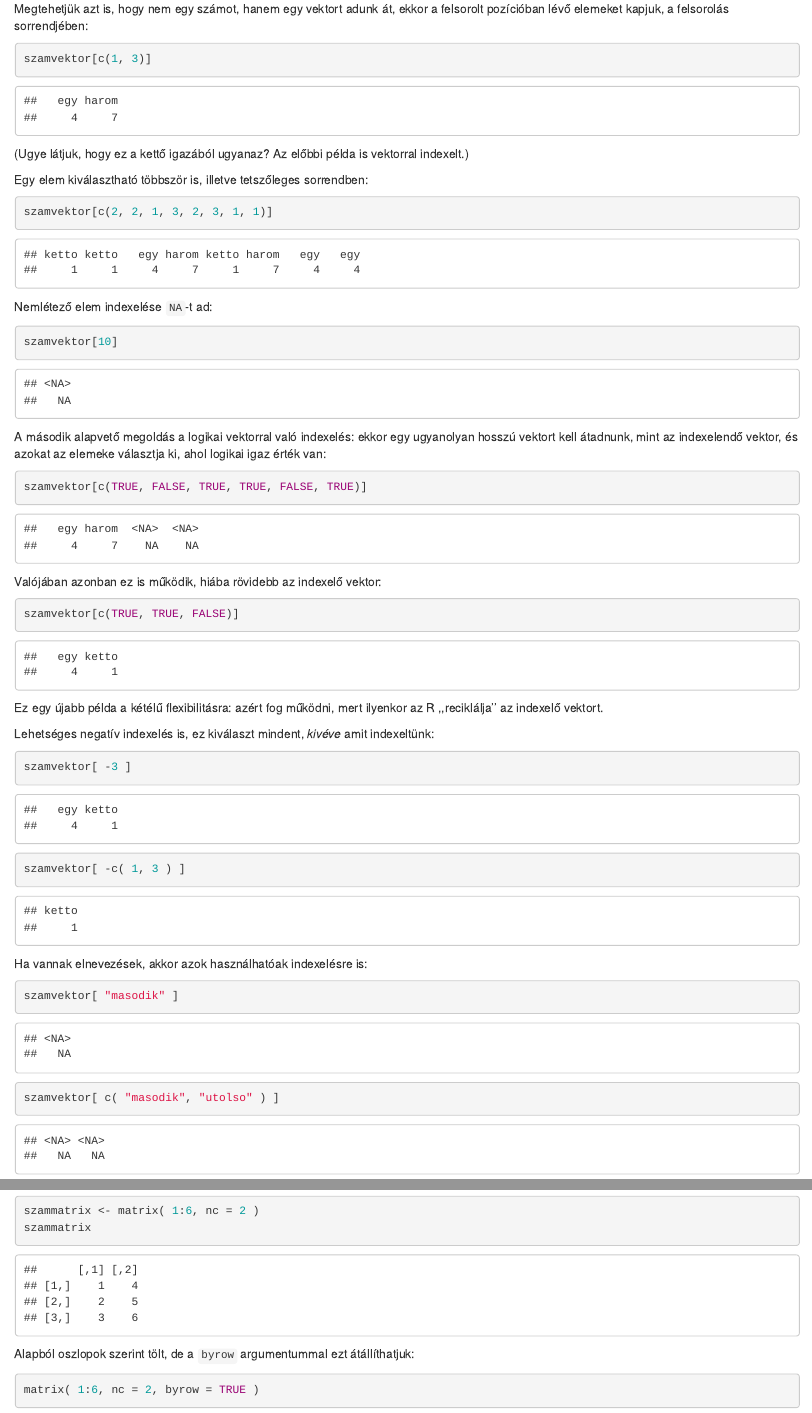
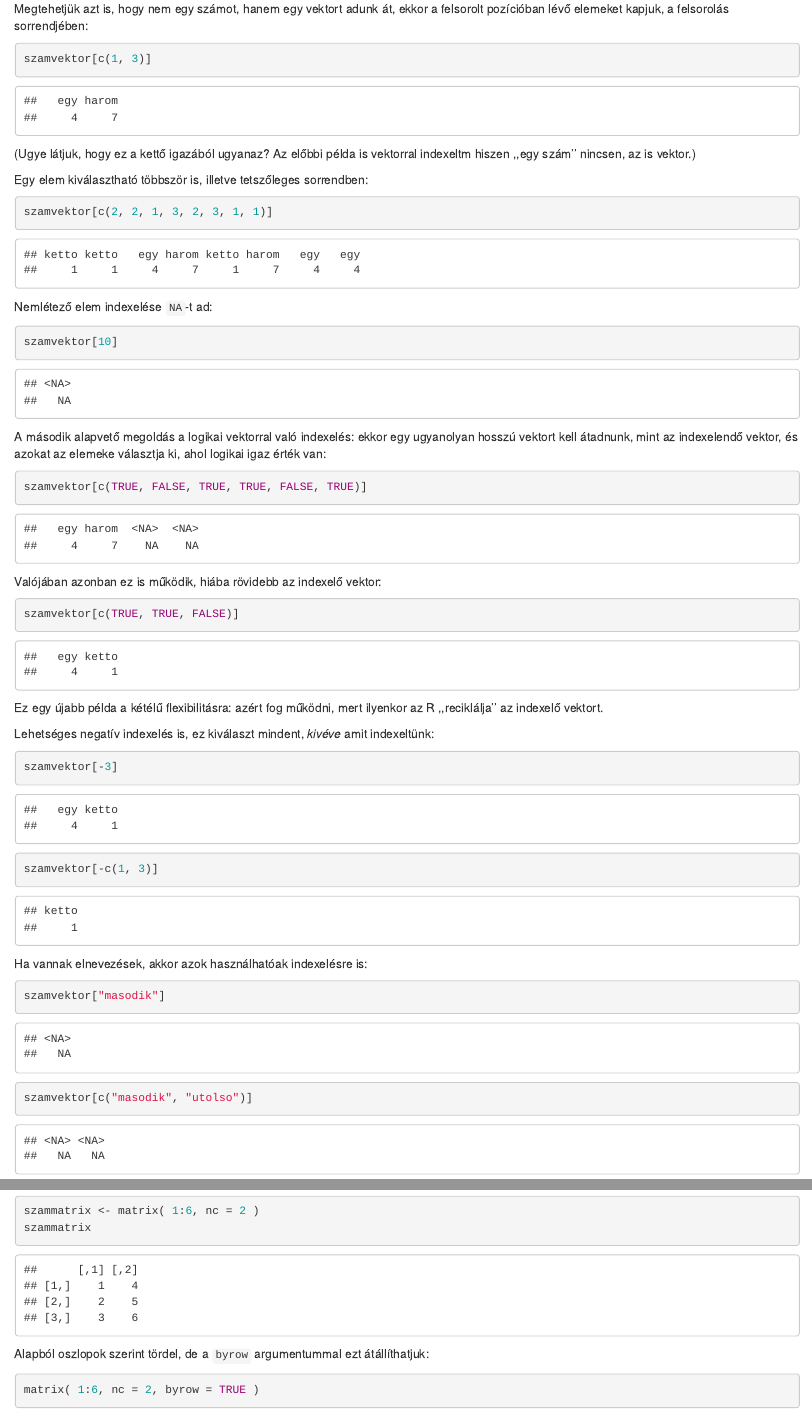
Before and after one commit to tamas-ferenci/bevr, an R Markdown document (02-adattipusokadatszerkezetek.Rmd): the page in a window 1100 px wide, from 6740 px down, and a second part further down, joined at a grey line. Rendered offline with R 4.5, knitr and Pandoc, with nearby package versions; drawn as R Markdown's standard HTML page in place of the format the file asks for; some code elsewhere in the file could not run offline.

````diff
--- a/02-adattipusokadatszerkezetek.Rmd
+++ b/02-adattipusokadatszerkezetek.Rmd
@@ -207,7 +207,7 @@
 szamvektor[c(1, 3)]
 ```
 
-(Ugye látjuk, hogy ez a kettő igazából ugyanaz? Az előbbi példa is vektorral indexelt.)
+(Ugye látjuk, hogy ez a kettő igazából ugyanaz? Az előbbi példa is vektorral indexeltm hiszen ,,egy szám'' nincsen, az is vektor.)
 
 Egy elem kiválasztható többször is, illetve tetszőleges sorrendben:
 ```{r}
@@ -270,7 +270,7 @@
 szammatrix
 ```
 
-Alapból oszlopok szerint tölt, de a `byrow` argumentummal ezt átállíthatjuk:
+Alapból oszlopok szerint tördel, de a `byrow` argumentummal ezt átállíthatjuk:
 ```{r}
 matrix( 1:6, nc = 2, byrow = TRUE )
 ```
````
Also changed, not shown: docs/search_index.json, 02-adattipusokadatszerkezetek.Rmd (8 more changed lines), 7 other files.
